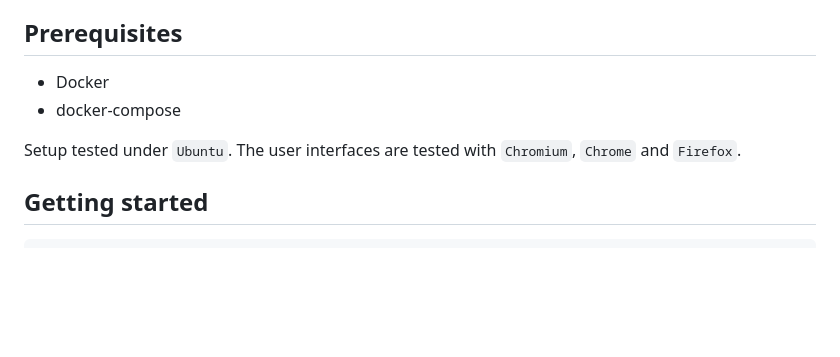
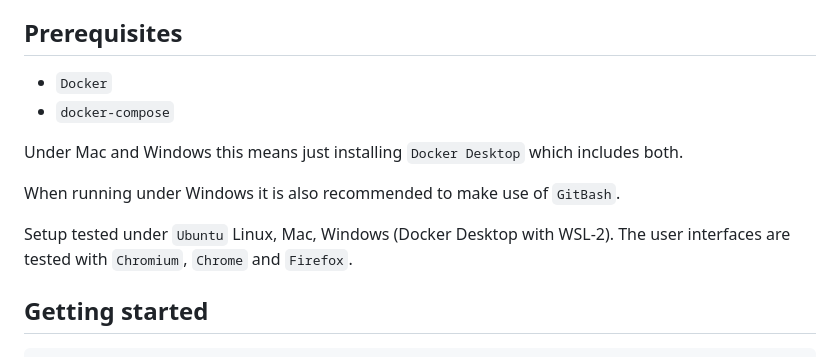
Before and after one commit to dainst/civers-prototype, a Markdown page: README.md, the part around the change. Drawn GitHub-style; blank space fills up the shorter version.

Commit message:
Update readme to include info on windows

```diff
--- a/README.md
+++ b/README.md
@@ -22,10 +22,14 @@ In the context of the prototype the **Widget Host** represents an exemplary exte
 
 ## Prerequisites
 
-- Docker
-- docker-compose
+- `Docker`
+- `docker-compose`
 
-Setup tested under `Ubuntu`.
+Under Mac and Windows this means just installing `Docker Desktop` which includes both.
+
+When running under Windows it is also recommended to make use of `GitBash`.
+
+Setup tested under `Ubuntu` Linux, Mac, Windows (Docker Desktop with WSL-2).
 The user interfaces are tested with `Chromium`, `Chrome` and `Firefox`.
 
 ## Getting started
```
